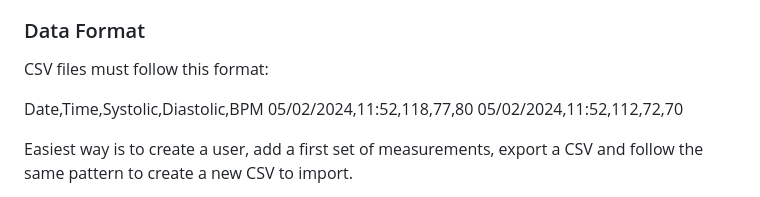
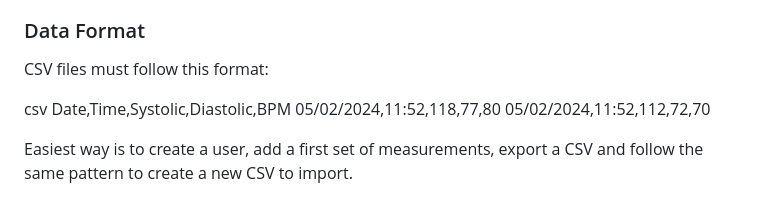
Before and after one commit to BuggyPasta/BloodPressureTracker, a Markdown page: README.md, the part around the change. Rendered like a GitHub page.

```diff
--- a/README.md
+++ b/README.md
@@ -50,6 +50,7 @@ Measurements are entered in batches of 3, as it is recommended by doctors that y
 ### Data Format
 CSV files must follow this format:
 
+csv
 Date,Time,Systolic,Diastolic,BPM
 05/02/2024,11:52,118,77,80
 05/02/2024,11:52,112,72,70
```
